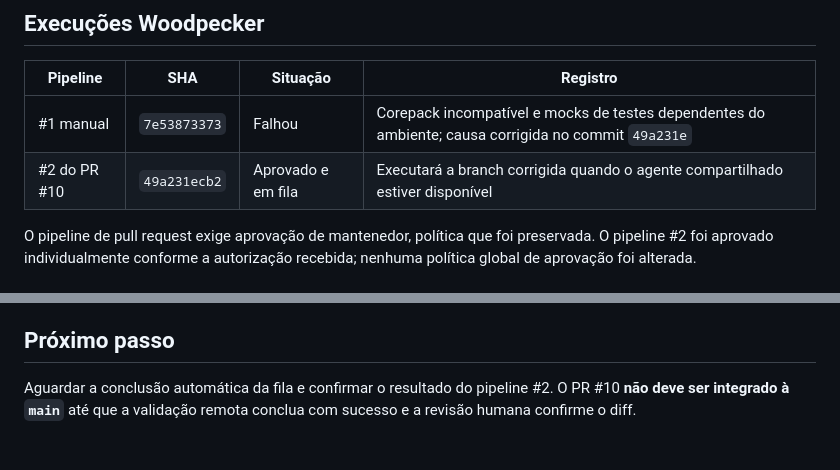
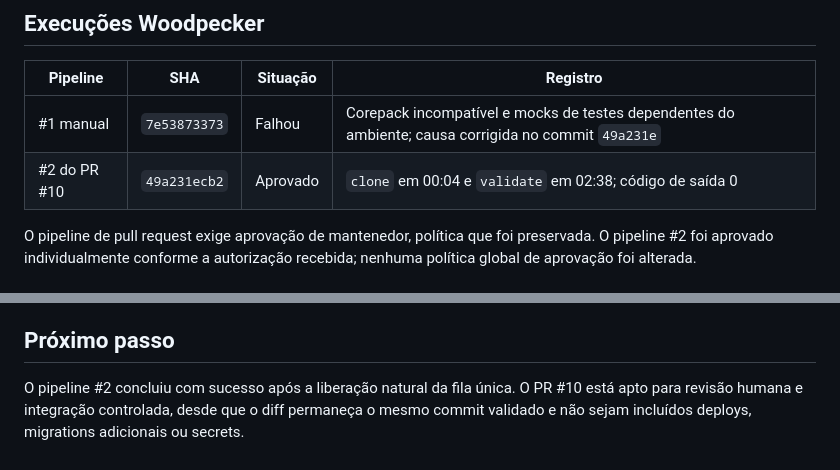
Before and after one commit to s2corporativo/studio, a Markdown page: WOODPECKER_CI_INTEGRATION_STATUS.md, 2 parts joined by grey strips. Drawn GitHub-style.

```diff
--- a/WOODPECKER_CI_INTEGRATION_STATUS.md
+++ b/WOODPECKER_CI_INTEGRATION_STATUS.md
@@ -36,7 +36,7 @@ O bootstrap foi ajustado com `corepack@0.31.0` fixado antes da ativação do `pn
 | Pipeline | SHA | Situação | Registro |
 |---|---|---|---|
 | #1 manual | `7e53873373` | Falhou | Corepack incompatível e mocks de testes dependentes do ambiente; causa corrigida no commit `49a231e` |
-| #2 do PR #10 | `49a231ecb2` | Aprovado e em fila | Executará a branch corrigida quando o agente compartilhado estiver disponível |
+| #2 do PR #10 | `49a231ecb2` | Aprovado | `clone` em 00:04 e `validate` em 02:38; código de saída 0 |
 
 O pipeline de pull request exige aprovação de mantenedor, política que foi preservada. O pipeline #2 foi aprovado individualmente conforme a autorização recebida; nenhuma política global de aprovação foi alterada.
 
@@ -48,4 +48,4 @@ A VPS possui 6 vCPUs e 11 GiB de memória. Durante a validação, a carga média
 
 ## Próximo passo
 
-Aguardar a conclusão automática da fila e confirmar o resultado do pipeline #2. O PR #10 **não deve ser integrado à `main`** até que a validação remota conclua com sucesso e a revisão humana confirme o diff.
+O pipeline #2 concluiu com sucesso após a liberação natural da fila única. O PR #10 está apto para revisão humana e integração controlada, desde que o diff permaneça o mesmo commit validado e não sejam incluídos deploys, migrations adicionais ou secrets.
```
Also changed, not shown: .diagnostics/woodpecker-studio-integration.md (+4 -0 lines), todo.md (+7 -2 lines).
